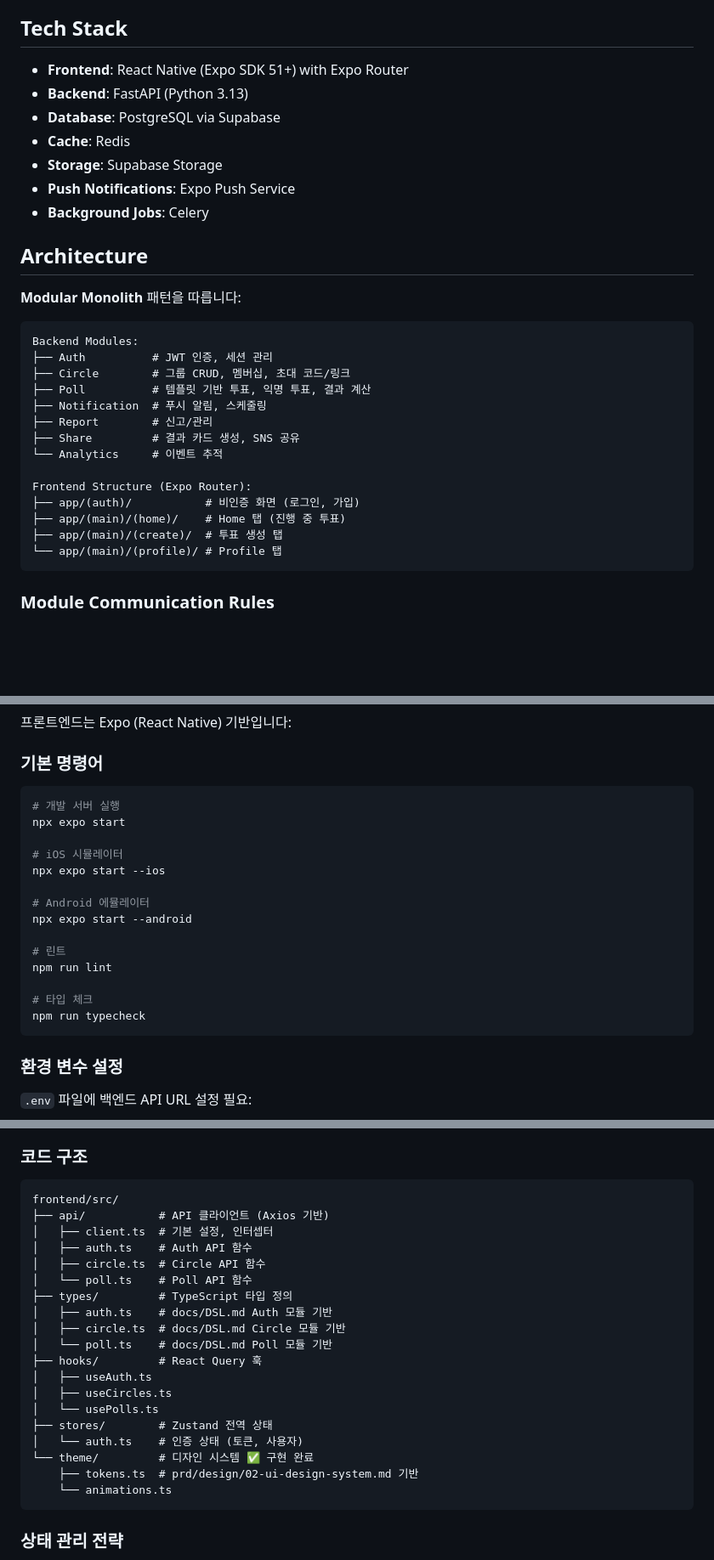
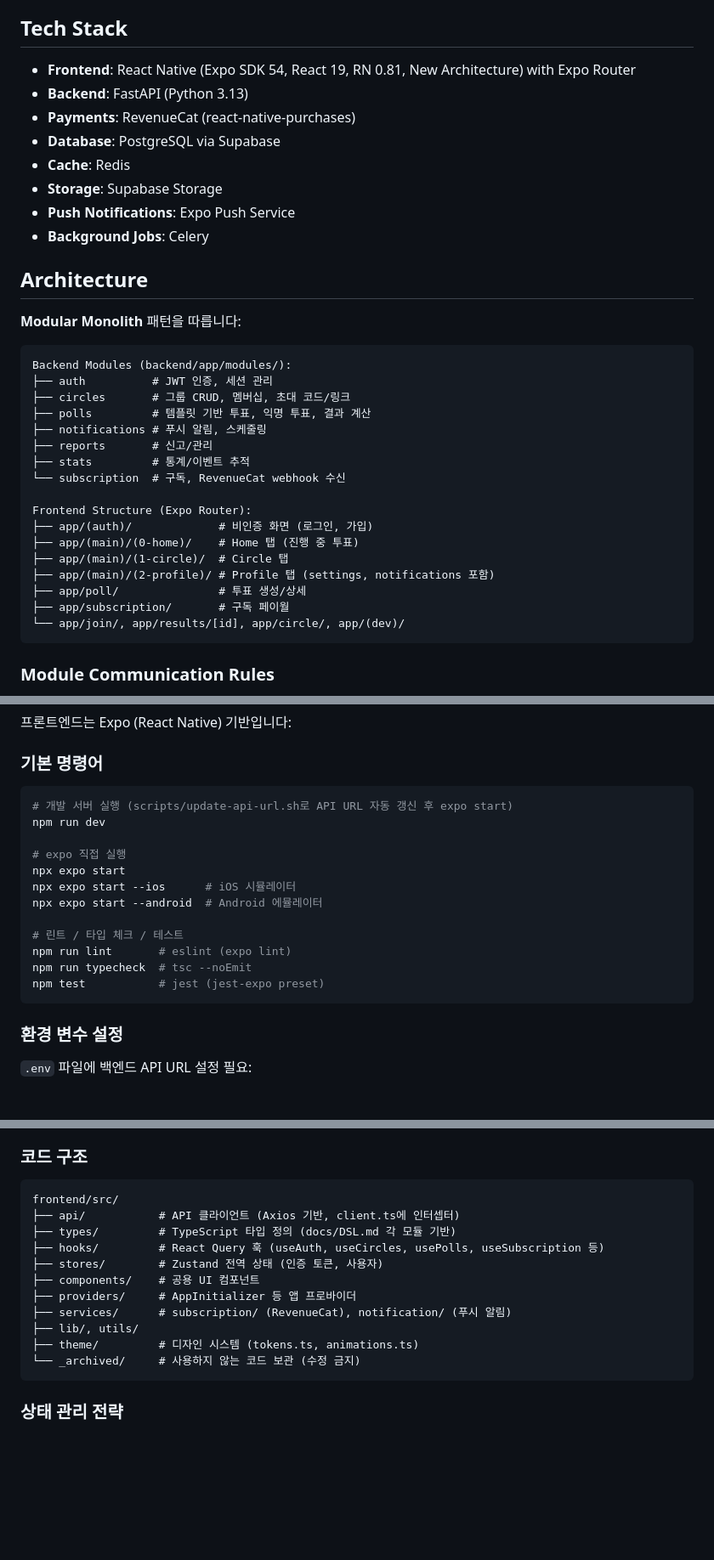
Before and after one commit to frontdoorrr/circlyapp, a Markdown page: CLAUDE.md, 3 parts joined by grey strips. Shown at 85% size. GitHub-like rendering; blank space fills up the shorter version.

Commit message:
docs: update CLAUDE.md to match current codebase
- Expo SDK 54 / React 19 / New Architecture
- actual backend modules (stats, subscription) and route groups
- backend Makefile commands (dev on port 8002 for Expo Go)
- real frontend lint/typecheck/test scripts
- subscription/RevenueCat domain concept

````diff
--- a/CLAUDE.md
+++ b/CLAUDE.md
@@ -8,8 +8,9 @@ Circly는 중·고등학생을 위한 익명 칭찬 투표 플랫폼입니다.
 
 ## Tech Stack
 
-- **Frontend**: React Native (Expo SDK 51+) with Expo Router
+- **Frontend**: React Native (Expo SDK 54, React 19, RN 0.81, New Architecture) with Expo Router
 - **Backend**: FastAPI (Python 3.13)
+- **Payments**: RevenueCat (react-native-purchases)
 - **Database**: PostgreSQL via Supabase
 - **Cache**: Redis
 - **Storage**: Supabase Storage
@@ -21,20 +22,23 @@ Circly는 중·고등학생을 위한 익명 칭찬 투표 플랫폼입니다.
 **Modular Monolith** 패턴을 따릅니다:
 
 ```
-Backend Modules:
-├── Auth          # JWT 인증, 세션 관리
-├── Circle        # 그룹 CRUD, 멤버십, 초대 코드/링크
-├── Poll          # 템플릿 기반 투표, 익명 투표, 결과 계산
-├── Notification  # 푸시 알림, 스케줄링
-├── Report        # 신고/관리
-├── Share         # 결과 카드 생성, SNS 공유
-└── Analytics     # 이벤트 추적
+Backend Modules (backend/app/modules/):
+├── auth          # JWT 인증, 세션 관리
+├── circles       # 그룹 CRUD, 멤버십, 초대 코드/링크
+├── polls         # 템플릿 기반 투표, 익명 투표, 결과 계산
+├── notifications # 푸시 알림, 스케줄링
+├── reports       # 신고/관리
+├── stats         # 통계/이벤트 추적
+└── subscription  # 구독, RevenueCat webhook 수신
 
 Frontend Structure (Expo Router):
-├── app/(auth)/           # 비인증 화면 (로그인, 가입)
-├── app/(main)/(home)/    # Home 탭 (진행 중 투표)
-├── app/(main)/(create)/  # 투표 생성 탭
-└── app/(main)/(profile)/ # Profile 탭
+├── app/(auth)/             # 비인증 화면 (로그인, 가입)
+├── app/(main)/(0-home)/    # Home 탭 (진행 중 투표)
+├── app/(main)/(1-circle)/  # Circle 탭
+├── app/(main)/(2-profile)/ # Profile 탭 (settings, notifications 포함)
+├── app/poll/               # 투표 생성/상세
+├── app/subscription/       # 구독 페이월
+└── app/join/, app/results/[id], app/circle/, app/(dev)/
 ```
 
 ### Module Communication Rules
@@ -134,20 +152,18 @@ uv run mypy .
 ### 기본 명령어
 
 ```bash
-# 개발 서버 실행
+# 개발 서버 실행 (scripts/update-api-url.sh로 API URL 자동 갱신 후 expo start)
+npm run dev
+
+# expo 직접 실행
 npx expo start
+npx expo start --ios      # iOS 시뮬레이터
+npx expo start --android  # Android 에뮬레이터
 
-# iOS 시뮬레이터
-npx expo start --ios
-
-# Android 에뮬레이터
-npx expo start --android
-
-# 린트
-npm run lint
-
-# 타입 체크
-npm run typecheck
+# 린트 / 타입 체크 / 테스트
+npm run lint       # eslint (expo lint)
+npm run typecheck  # tsc --noEmit
+npm test           # jest (jest-expo preset)
 ```
 
 ### 환경 변수 설정
@@ -166,24 +182,16 @@ EXPO_PUBLIC_API_URL=https://api.circly.app/api/v1
 
 ```
 frontend/src/
-├── api/           # API 클라이언트 (Axios 기반)
-│   ├── client.ts  # 기본 설정, 인터셉터
-│   ├── auth.ts    # Auth API 함수
-│   ├── circle.ts  # Circle API 함수
-│   └── poll.ts    # Poll API 함수
-├── types/         # TypeScript 타입 정의
-│   ├── auth.ts    # docs/DSL.md Auth 모듈 기반
-│   ├── circle.ts  # docs/DSL.md Circle 모듈 기반
-│   └── poll.ts    # docs/DSL.md Poll 모듈 기반
-├── hooks/         # React Query 훅
-│   ├── useAuth.ts
-│   ├── useCircles.ts
-│   └── usePolls.ts
-├── stores/        # Zustand 전역 상태
-│   └── auth.ts    # 인증 상태 (토큰, 사용자)
-└── theme/         # 디자인 시스템 ✅ 구현 완료
-    ├── tokens.ts  # prd/design/02-ui-design-system.md 기반
-    └── animations.ts
+├── api/           # API 클라이언트 (Axios 기반, client.ts에 인터셉터)
+├── types/         # TypeScript 타입 정의 (docs/DSL.md 각 모듈 기반)
+├── hooks/         # React Query 훅 (useAuth, useCircles, usePolls, useSubscription 등)
+├── stores/        # Zustand 전역 상태 (인증 토큰, 사용자)
+├── components/    # 공용 UI 컴포넌트
+├── providers/     # AppInitializer 등 앱 프로바이더
+├── services/      # subscription/ (RevenueCat), notification/ (푸시 알림)
+├── lib/, utils/
+├── theme/         # 디자인 시스템 (tokens.ts, animations.ts)
+└── _archived/     # 사용하지 않는 코드 보관 (수정 금지)
 ```
 
 ### 상태 관리 전략
````
Also changed, not shown: other parts of CLAUDE.md (+20 -17 lines).
